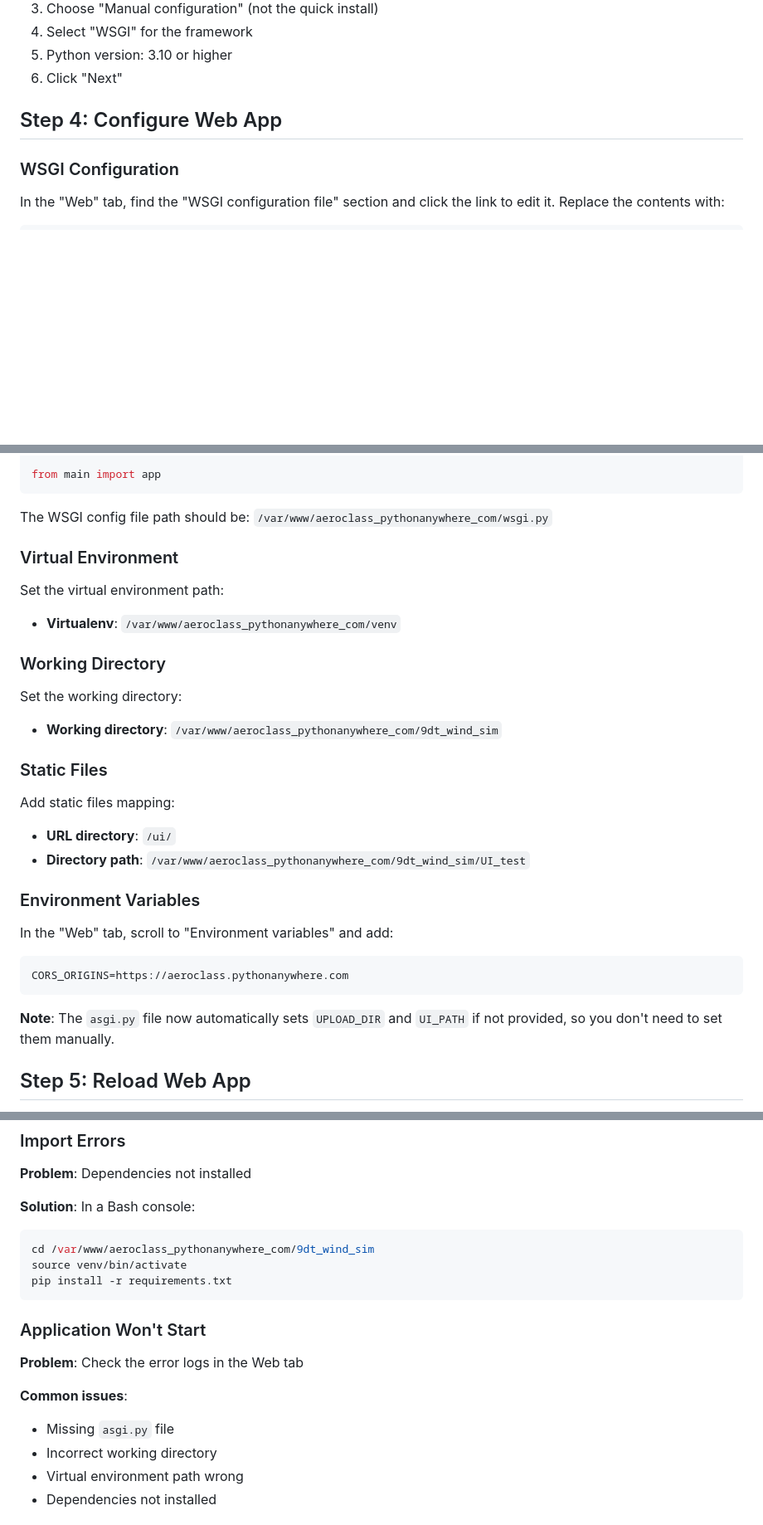
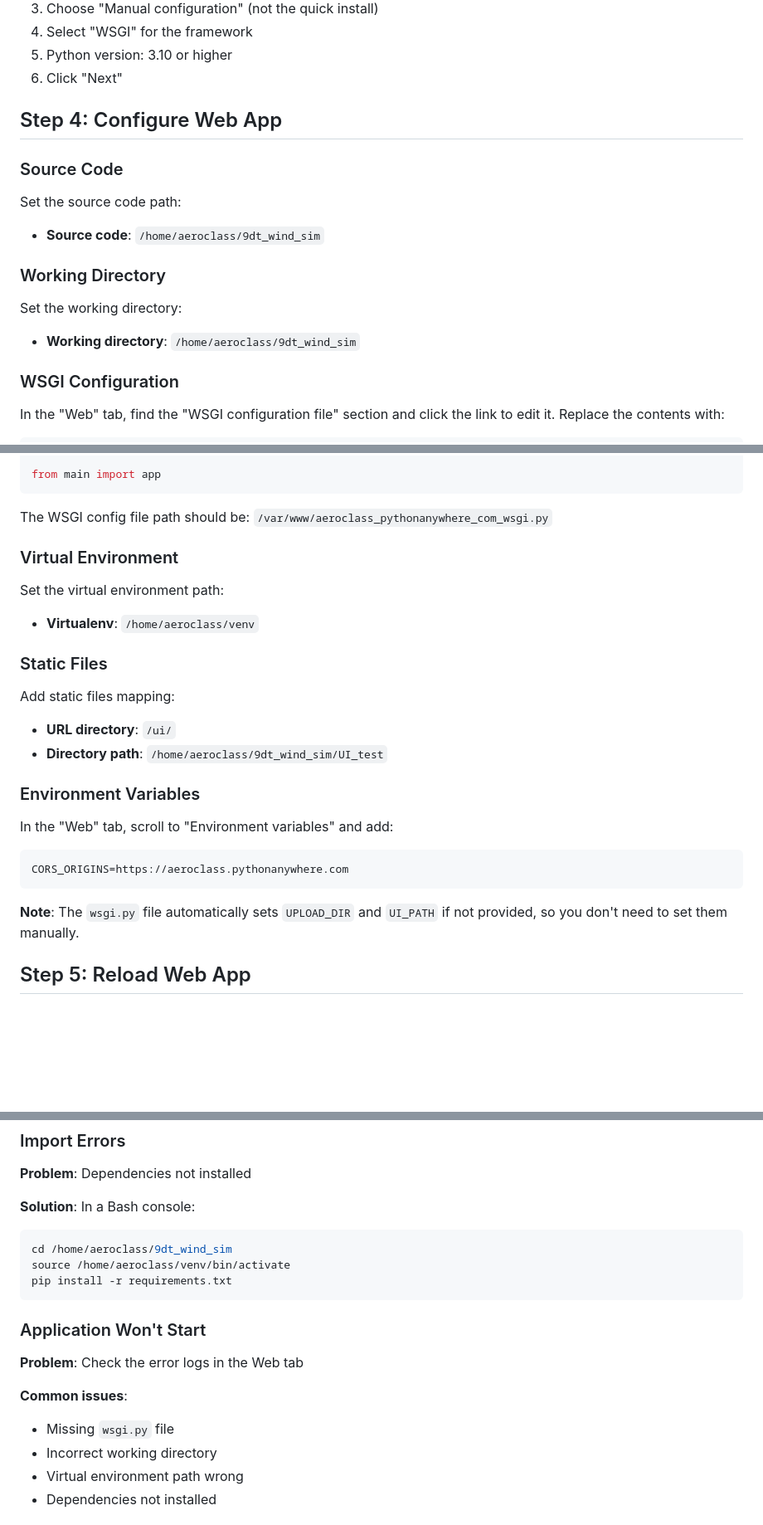
Before and after one commit to Mr-Zamora/9dt_wind_sim, a Markdown page: docs/DEPLOYMENT.md, 3 parts joined by grey strips. Shown at 83% size. GitHub-like rendering; blank space fills up the shorter version.

Commit message:
Update deployment guide with correct PythonAnywhere paths (/home/aeroclass)

````diff
--- a/docs/DEPLOYMENT.md
+++ b/docs/DEPLOYMENT.md
@@ -37,6 +37,16 @@ pip install -r requirements.txt
 
 ## Step 4: Configure Web App
 
+### Source Code
+
+Set the source code path:
+- **Source code**: `/home/aeroclass/9dt_wind_sim`
+
+### Working Directory
+
+Set the working directory:
+- **Working directory**: `/home/aeroclass/9dt_wind_sim`
+
 ### WSGI Configuration
 
 In the "Web" tab, find the "WSGI configuration file" section and click the link to edit it. Replace the contents with:
@@ -59,23 +69,18 @@ if not os.getenv("UI_PATH"):
 from main import app
 ```
 
-The WSGI config file path should be: `/var/www/aeroclass_pythonanywhere_com/wsgi.py`
+The WSGI config file path should be: `/var/www/aeroclass_pythonanywhere_com_wsgi.py`
 
 ### Virtual Environment
 
 Set the virtual environment path:
-- **Virtualenv**: `/var/www/aeroclass_pythonanywhere_com/venv`
-
-### Working Directory
-
-Set the working directory:
-- **Working directory**: `/var/www/aeroclass_pythonanywhere_com/9dt_wind_sim`
+- **Virtualenv**: `/home/aeroclass/venv`
 
 ### Static Files
 
 Add static files mapping:
 - **URL directory**: `/ui/`
-- **Directory path**: `/var/www/aeroclass_pythonanywhere_com/9dt_wind_sim/UI_test`
+- **Directory path**: `/home/aeroclass/9dt_wind_sim/UI_test`
 
 ### Environment Variables
 
@@ -84,7 +89,7 @@ In the "Web" tab, scroll to "Environment variables" and add:
 CORS_ORIGINS=https://aeroclass.pythonanywhere.com
 ```
 
-**Note**: The `asgi.py` file now automatically sets `UPLOAD_DIR` and `UI_PATH` if not provided, so you don't need to set them manually.
+**Note**: The `wsgi.py` file automatically sets `UPLOAD_DIR` and `UI_PATH` if not provided, so you don't need to set them manually.
 
 ## Step 5: Reload Web App
 
@@ -134,8 +139,8 @@ CORS_ORIGINS=https://aeroclass.pythonanywhere.com
 
 **Solution**: In a Bash console:
 ```bash
-cd /var/www/aeroclass_pythonanywhere_com/9dt_wind_sim
-source venv/bin/activate
+cd /home/aeroclass/9dt_wind_sim
+source /home/aeroclass/venv/bin/activate
 pip install -r requirements.txt
 ```
 
@@ -144,7 +149,7 @@ pip install -r requirements.txt
 **Problem**: Check the error logs in the Web tab
 
 **Common issues**:
-- Missing `asgi.py` file
+- Missing `wsgi.py` file
 - Incorrect working directory
 - Virtual environment path wrong
 - Dependencies not installed
````
Also changed, not shown: other parts of docs/DEPLOYMENT.md (+4 -4 lines).
